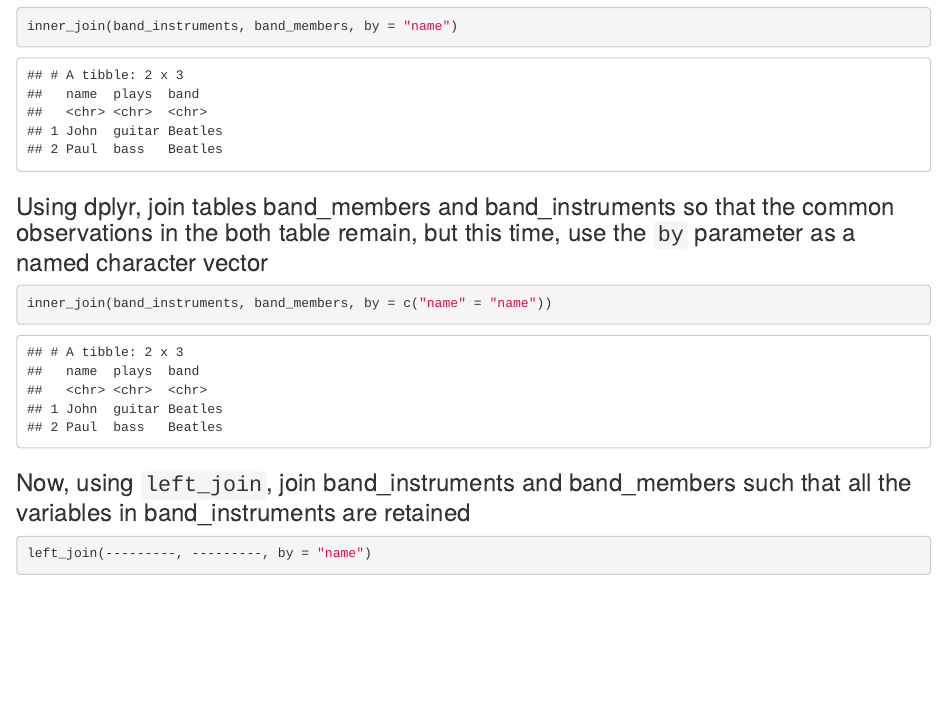
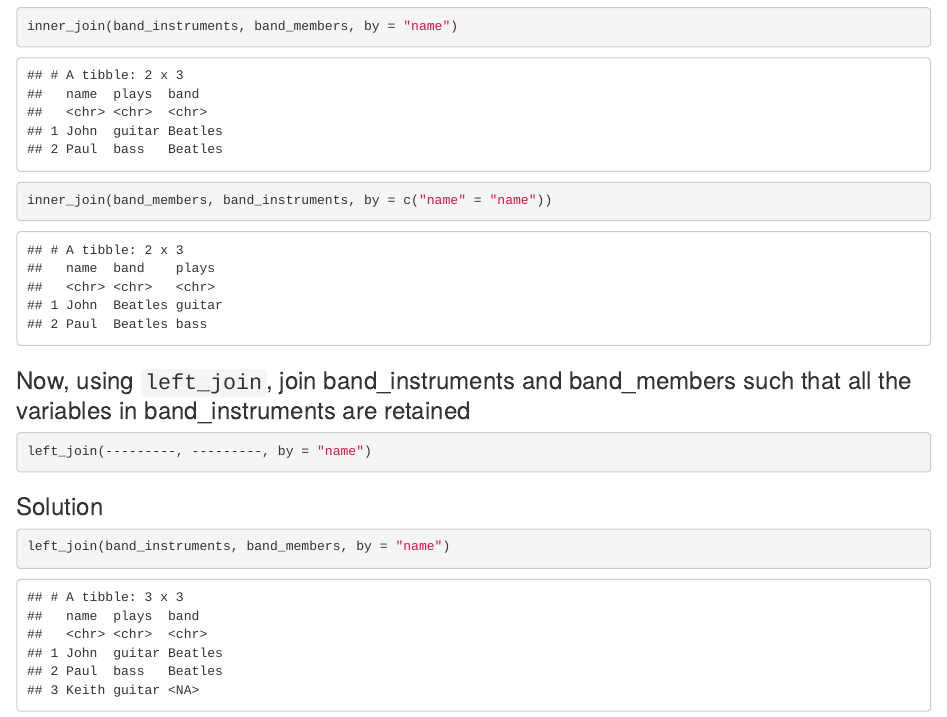
Before and after one commit to adithirgis/rstudio_instructor_training, an R Markdown document (code.Rmd): the page in a window 1100 px wide, from 620 px down. The pictures show the output file code.html that the author committed with the source, opened offline.

Commit message:
update solution

````diff
--- a/code.Rmd
+++ b/code.Rmd
@@ -30,10 +30,9 @@ glimpse(band_instruments)
 inner_join(band_instruments, band_members, by = "name")
 ```
 
-### Using dplyr, join tables band_members and band_instruments so that the common observations in the both table remain, but this time, use the `by` parameter as a named character vector
 
 ```{r message = FALSE, warning = FALSE}
-inner_join(band_instruments, band_members, by = c("name" = "name"))
+inner_join(band_members, band_instruments, by = c("name" = "name"))
 ```
 
 ### Now, using `left_join`, join band_instruments and band_members such that all the variables in band_instruments are retained
@@ -41,3 +40,9 @@ inner_join(band_instruments, band_members, by = c("name" = "name"))
 ```{r message = FALSE, warning = FALSE, eval = FALSE}
 left_join(---------, ---------, by = "name")
 ```
+
+### Solution
+
+```{r message = FALSE, warning = FALSE}
+left_join(band_instruments, band_members, by = "name")
+```
````
Also changed, not shown: code.html.
